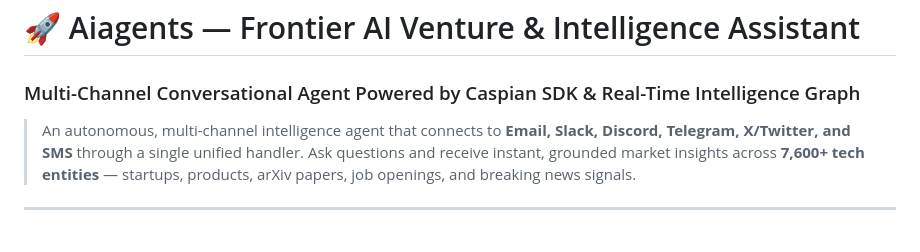
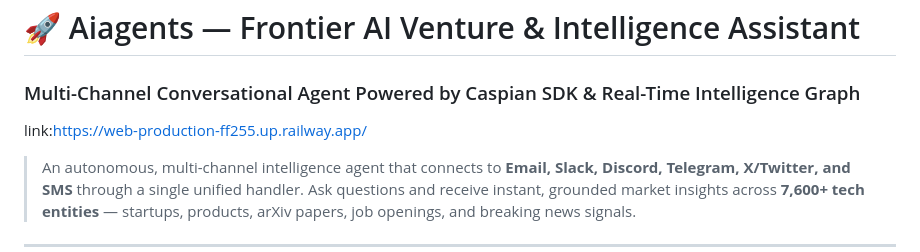
Before and after one commit to bhaskarreddy02/Aiagents, a Markdown page: README.md, the part around the change. Drawn GitHub-style; blank space fills up the shorter version.

Commit message:
Add link to AI agents web application
Added a link to the AI agents web application.

```diff
--- a/README.md
+++ b/README.md
@@ -1,5 +1,6 @@
 # 🚀 Aiagents — Frontier AI Venture & Intelligence Assistant
 ### Multi-Channel Conversational Agent Powered by Caspian SDK & Real-Time Intelligence Graph
+link:https://web-production-ff255.up.railway.app/
 
 > An autonomous, multi-channel intelligence agent that connects to **Email, Slack, Discord, Telegram, X/Twitter, and SMS** through a single unified handler. Ask questions and receive instant, grounded market insights across **7,600+ tech entities** — startups, products, arXiv papers, job openings, and breaking news signals.
 
```
